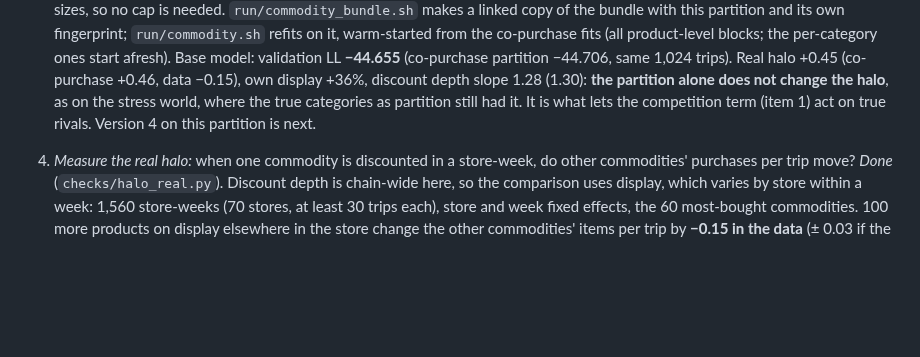
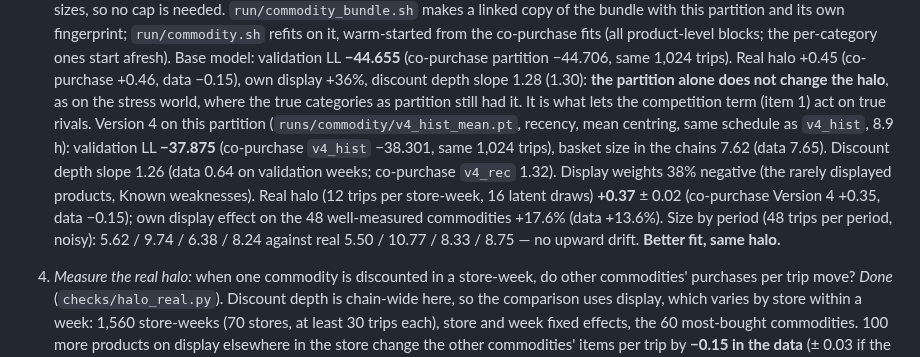
Before and after one commit to AjitKumar01/energy_basket_intelligence, a Markdown page: docs/PIPELINE.md, the part around the change. Rendered like a GitHub page; blank space fills up the shorter version.

Commit message:
PIPELINE: Version 4 on the commodity partition: validation -37.875 (co-purchase -38.301), no size drift, real halo unchanged (+0.37 vs data -0.15)
Co-Authored-By: Claude Opus 5.5 <noreply@anthropic.com>

```diff
--- a/docs/PIPELINE.md
+++ b/docs/PIPELINE.md
@@ -444,7 +444,16 @@ makes it worse: a commodity is split over 7 groups on average (soft drinks over
    Real halo +0.45 (co-purchase +0.46, data −0.15), own display +36%, discount depth slope 1.28
    (1.30): **the partition alone does not change the halo**, as on the stress world, where the
    true categories as partition still had it. It is what lets the competition term (item 1)
-   act on true rivals. Version 4 on this partition is next.
+   act on true rivals.
+   Version 4 on this partition (`runs/commodity/v4_hist_mean.pt`, recency, mean centring, same
+   schedule as `v4_hist`, 8.9 h): validation LL **−37.875** (co-purchase `v4_hist` −38.301, same
+   1,024 trips), basket size in the chains 7.62 (data 7.65). Discount depth slope 1.26 (data
+   0.64 on validation weeks; co-purchase `v4_rec` 1.32). Display weights 38% negative (the
+   rarely displayed products, Known weaknesses). Real halo (12 trips per store-week, 16
+   latent draws) **+0.37** ± 0.02 (co-purchase Version 4 +0.35, data −0.15); own display
+   effect on the 48 well-measured commodities +17.6% (data +13.6%). Size by period (48 trips
+   per period, noisy): 5.62 / 9.74 / 6.38 / 8.24 against real 5.50 / 10.77 / 8.33 / 8.75 —
+   no upward drift. **Better fit, same halo.**
 4. *Measure the real halo:* when one commodity is discounted in a store-week, do other
    commodities' purchases per trip move? *Done* (`checks/halo_real.py`). Discount depth is
    chain-wide here, so the comparison uses display, which varies by store within a week:
```
